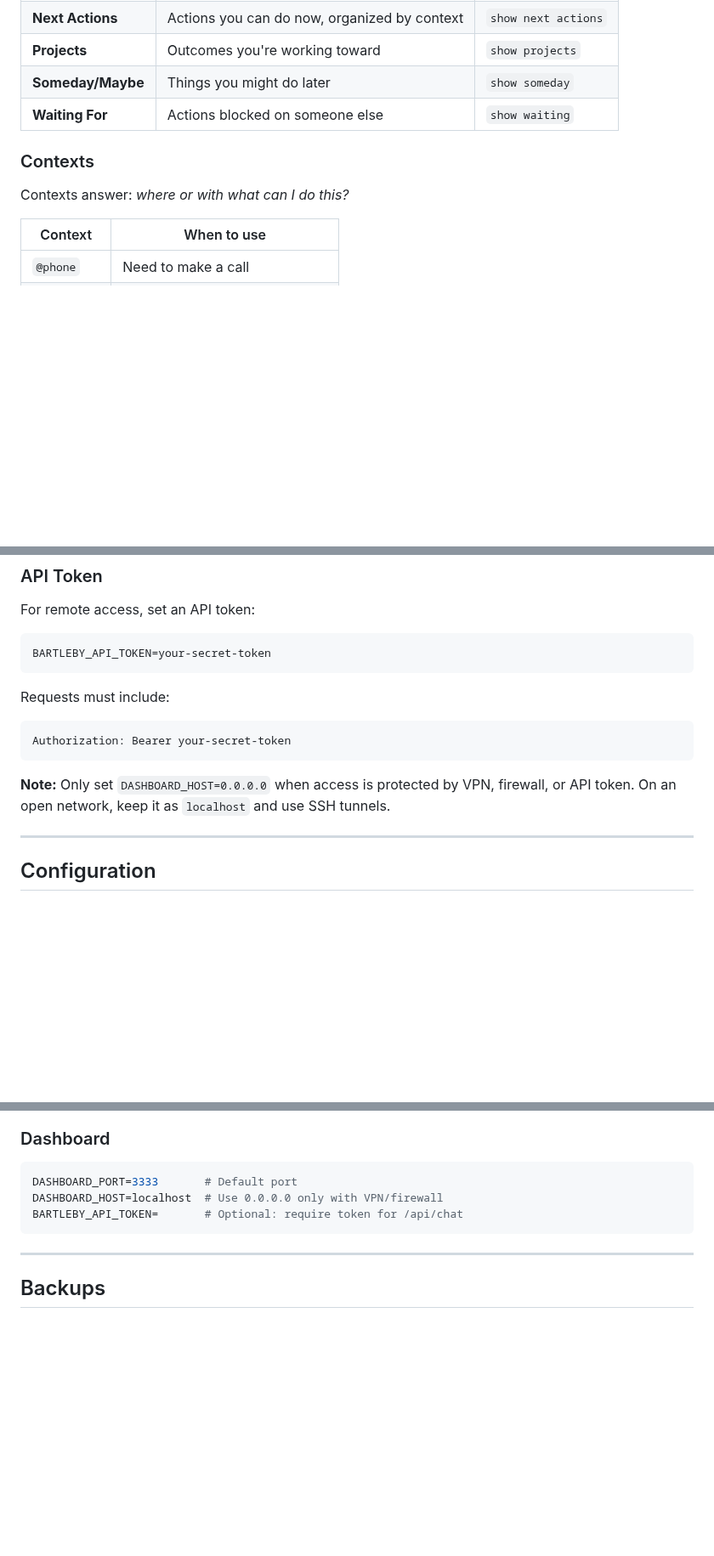
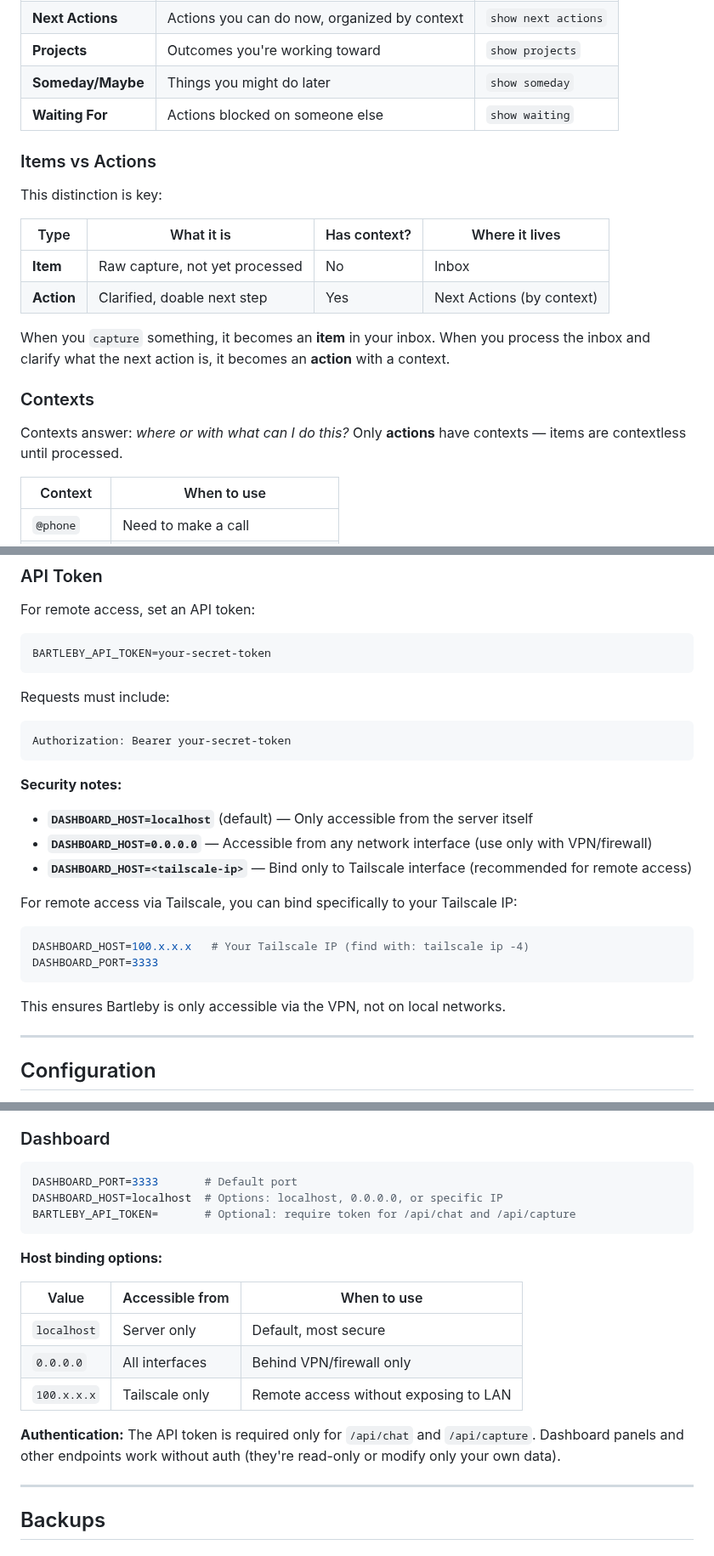
Before and after one commit to JussaMouse/bartleby, a Markdown page: README.md, 3 parts joined by grey strips. Shown at 85% size. Drawn GitHub-style; blank space fills up the shorter version.

````diff
--- a/README.md
+++ b/README.md
@@ -262,9 +262,20 @@ GTD organizes your work into lists:
 | **Someday/Maybe** | Things you might do later | `show someday` |
 | **Waiting For** | Actions blocked on someone else | `show waiting` |
 
+### Items vs Actions
+
+This distinction is key:
+
+| Type | What it is | Has context? | Where it lives |
+|------|------------|--------------|----------------|
+| **Item** | Raw capture, not yet processed | No | Inbox |
+| **Action** | Clarified, doable next step | Yes | Next Actions (by context) |
+
+When you `capture` something, it becomes an **item** in your inbox. When you process the inbox and clarify what the next action is, it becomes an **action** with a context.
+
 ### Contexts
 
-Contexts answer: *where or with what can I do this?*
+Contexts answer: *where or with what can I do this?* Only **actions** have contexts — items are contextless until processed.
 
 | Context | When to use |
 |---------|-------------|
@@ -796,7 +827,20 @@ Requests must include:
 Authorization: Bearer your-secret-token
 ```
 
-**Note:** Only set `DASHBOARD_HOST=0.0.0.0` when access is protected by VPN, firewall, or API token. On an open network, keep it as `localhost` and use SSH tunnels.
+**Security notes:**
+
+- **`DASHBOARD_HOST=localhost`** (default) — Only accessible from the server itself
+- **`DASHBOARD_HOST=0.0.0.0`** — Accessible from any network interface (use only with VPN/firewall)
+- **`DASHBOARD_HOST=<tailscale-ip>`** — Bind only to Tailscale interface (recommended for remote access)
+
+For remote access via Tailscale, you can bind specifically to your Tailscale IP:
+
+```env
+DASHBOARD_HOST=100.x.x.x   # Your Tailscale IP (find with: tailscale ip -4)
+DASHBOARD_PORT=3333
+```
+
+This ensures Bartleby is only accessible via the VPN, not on local networks.
 
 ---
 
@@ -952,9 +996,19 @@ Get a free API key at [openweathermap.org](https://openweathermap.org/api).
 
 ```env
 DASHBOARD_PORT=3333       # Default port
-DASHBOARD_HOST=localhost  # Use 0.0.0.0 only with VPN/firewall
-BARTLEBY_API_TOKEN=       # Optional: require token for /api/chat
+DASHBOARD_HOST=localhost  # Options: localhost, 0.0.0.0, or specific IP
+BARTLEBY_API_TOKEN=       # Optional: require token for /api/chat and /api/capture
 ```
+
+**Host binding options:**
+
+| Value | Accessible from | When to use |
+|-------|-----------------|-------------|
+| `localhost` | Server only | Default, most secure |
+| `0.0.0.0` | All interfaces | Behind VPN/firewall only |
+| `100.x.x.x` | Tailscale only | Remote access without exposing to LAN |
+
+**Authentication:** The API token is required only for `/api/chat` and `/api/capture`. Dashboard panels and other endpoints work without auth (they're read-only or modify only your own data).
 
 ---
 
````
Also changed, not shown: other parts of README.md (+37 -9 lines).
